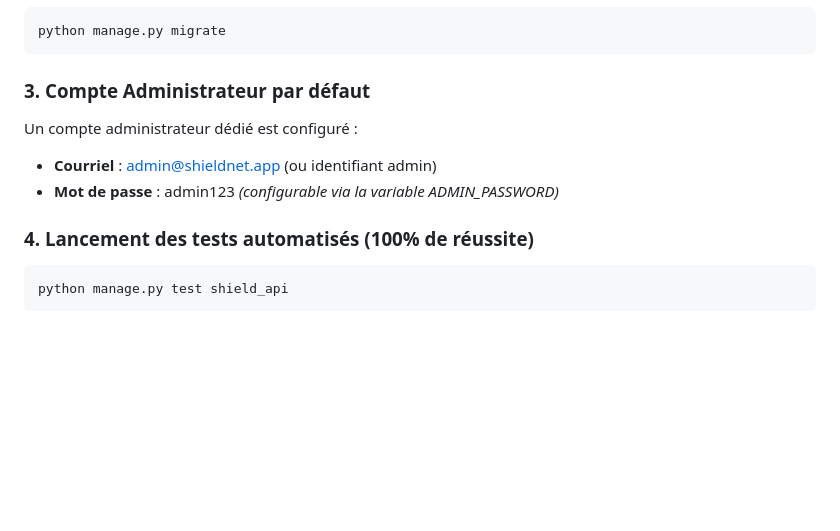
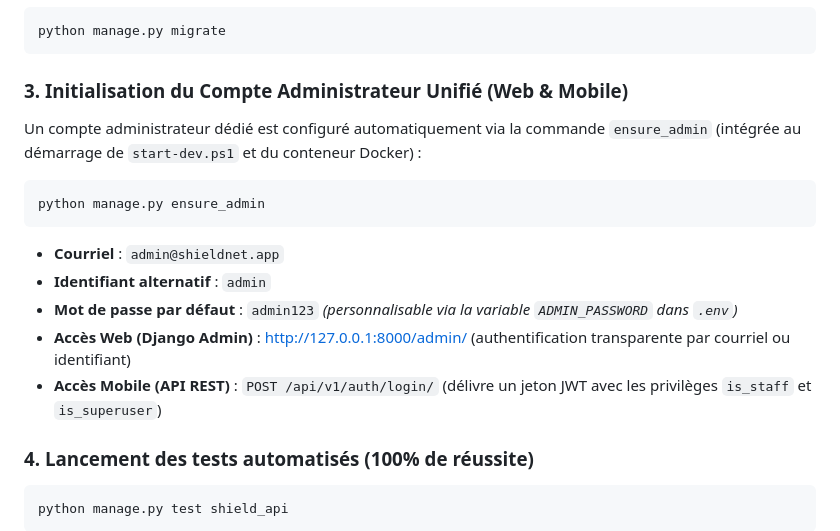
Before and after one commit to fadelilyas01/Projet-Synth-se, a Markdown page: shieldnet_backend/README.md, the part around the change. Rendered like a GitHub page; blank space fills up the shorter version.

````diff
--- a/shieldnet_backend/README.md
+++ b/shieldnet_backend/README.md
@@ -102,10 +102,16 @@ pip install -r requirements.txt
 python manage.py migrate
 ```
 
-### 3. Compte Administrateur par défaut
-Un compte administrateur dédié est configuré :
-- **Courriel** : admin@shieldnet.app (ou identifiant admin)
-- **Mot de passe** : admin123 *(configurable via la variable ADMIN_PASSWORD)*
+### 3. Initialisation du Compte Administrateur Unifié (Web & Mobile)
+Un compte administrateur dédié est configuré automatiquement via la commande `ensure_admin` (intégrée au démarrage de `start-dev.ps1` et du conteneur Docker) :
+```bash
+python manage.py ensure_admin
+```
+- **Courriel** : `admin@shieldnet.app`
+- **Identifiant alternatif** : `admin`
+- **Mot de passe par défaut** : `admin123` *(personnalisable via la variable `ADMIN_PASSWORD` dans `.env`)*
+- **Accès Web (Django Admin)** : [http://127.0.0.1:8000/admin/](http://127.0.0.1:8000/admin/) (authentification transparente par courriel ou identifiant)
+- **Accès Mobile (API REST)** : `POST /api/v1/auth/login/` (délivre un jeton JWT avec les privilèges `is_staff` et `is_superuser`)
 
 ### 4. Lancement des tests automatisés (100% de réussite)
 ```bash
````
Also changed, not shown: README.md (+4 -3 lines), ShieldNet/README.md (+20 -0 lines).
